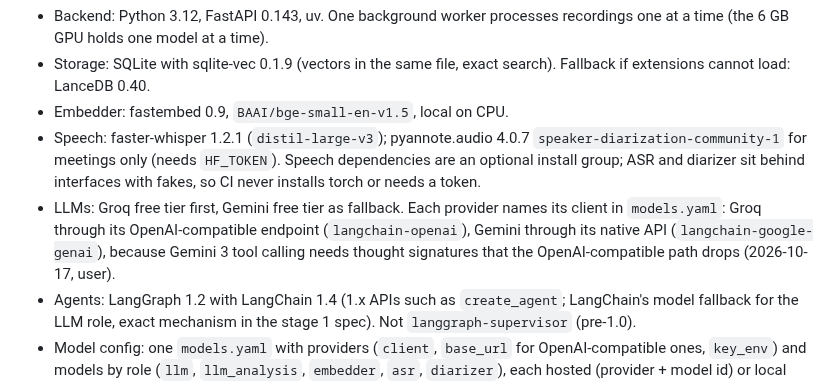
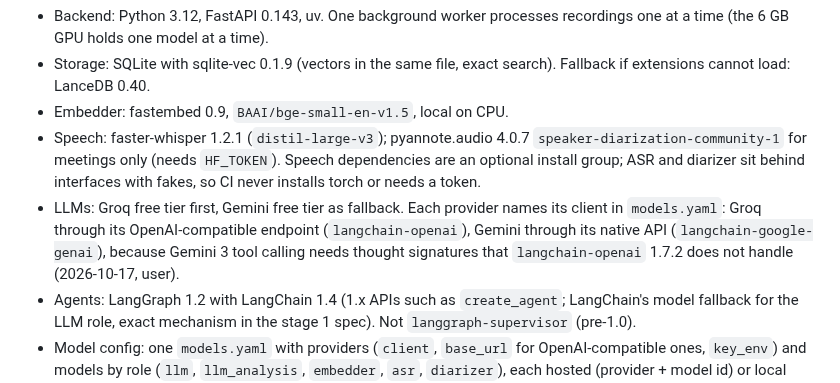
Before and after one commit to yassinebrahem2/voice-notes-assistant, a Markdown page: project_knowledge.md, the part around the change. Rendered like a GitHub page.

Commit message:
docs: precise reason for the Gemini native client in project knowledge

```diff
--- a/project_knowledge.md
+++ b/project_knowledge.md
@@ -75,7 +75,7 @@ Versions checked 2026-10-16; majors are pinned.
 - Storage: SQLite with sqlite-vec 0.1.9 (vectors in the same file, exact search). Fallback if extensions cannot load: LanceDB 0.40.
 - Embedder: fastembed 0.9, `BAAI/bge-small-en-v1.5`, local on CPU.
 - Speech: faster-whisper 1.2.1 (`distil-large-v3`); pyannote.audio 4.0.7 `speaker-diarization-community-1` for meetings only (needs `HF_TOKEN`). Speech dependencies are an optional install group; ASR and diarizer sit behind interfaces with fakes, so CI never installs torch or needs a token.
-- LLMs: Groq free tier first, Gemini free tier as fallback. Each provider names its client in `models.yaml`: Groq through its OpenAI-compatible endpoint (`langchain-openai`), Gemini through its native API (`langchain-google-genai`), because Gemini 3 tool calling needs thought signatures that the OpenAI-compatible path drops (2026-10-17, user).
+- LLMs: Groq free tier first, Gemini free tier as fallback. Each provider names its client in `models.yaml`: Groq through its OpenAI-compatible endpoint (`langchain-openai`), Gemini through its native API (`langchain-google-genai`), because Gemini 3 tool calling needs thought signatures that `langchain-openai` 1.7.2 does not handle (2026-10-17, user).
 - Agents: LangGraph 1.2 with LangChain 1.4 (1.x APIs such as `create_agent`; LangChain's model fallback for the LLM role, exact mechanism in the stage 1 spec). Not `langgraph-supervisor` (pre-1.0).
 - Model config: one `models.yaml` with providers (`client`, `base_url` for OpenAI-compatible ones, `key_env`) and models by role (`llm`, `llm_analysis`, `embedder`, `asr`, `diarizer`), each hosted (provider + model id) or local (model id, device, precision); each LLM role has a configurable failover order; code asks for a role, never a model name. [USER] Any configured model must work in every LLM role and at any position of the failover order: switching models is a config change, never a code change, and a provider-specific limitation is fixed in the client layer, not worked around in config (2026-10-17). Gemini model: `gemini-3.1-flash-lite` (2026-10-17, user).
 - Mobile: Expo SDK 58, expo-router, expo-audio, expo-keep-awake, TanStack Query 5, React Native Paper 5 (Material 3, dark mode). React Native version chosen by `npx expo install`.
```
